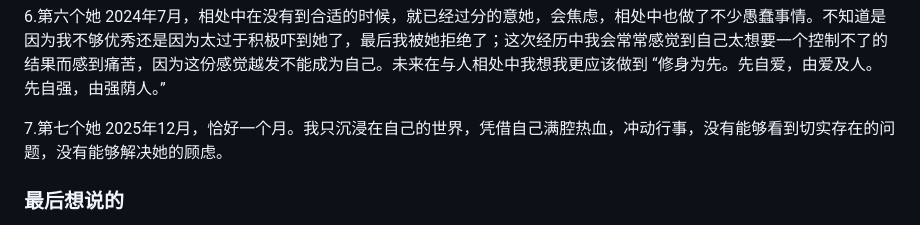
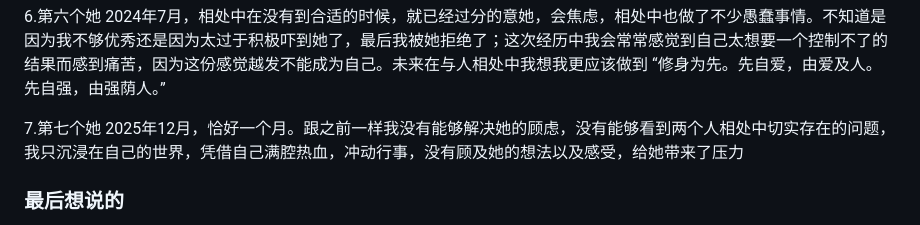
Before and after one commit to qi-nai/introduction, a Markdown page: README.md, the part around the change. GitHub-like rendering; folded sections open.

```diff
--- a/README.md
+++ b/README.md
@@ -107,7 +107,7 @@
 
 6.第六个她  2024年7月，相处中在没有到合适的时候，就已经过分的意她，会焦虑，相处中也做了不少愚蠢事情。不知道是因为我不够优秀还是因为太过于积极吓到她了，最后我被她拒绝了；这次经历中我会常常感觉到自己太想要一个控制不了的结果而感到痛苦，因为这份感觉越发不能成为自己。未来在与人相处中我想我更应该做到 “修身为先。先自爱，由爱及人。先自强，由强荫人。”
 
-7.第七个她  2025年12月，恰好一个月。我只沉浸在自己的世界，凭借自己满腔热血，冲动行事，没有能够看到切实存在的问题，没有能够解决她的顾虑。
+7.第七个她  2025年12月，恰好一个月。跟之前一样我没有能够解决她的顾虑，没有能够看到两个人相处中切实存在的问题，我只沉浸在自己的世界，凭借自己满腔热血，冲动行事，没有顾及她的想法以及感受，给她带来了压力
 
 </details>
 
```
